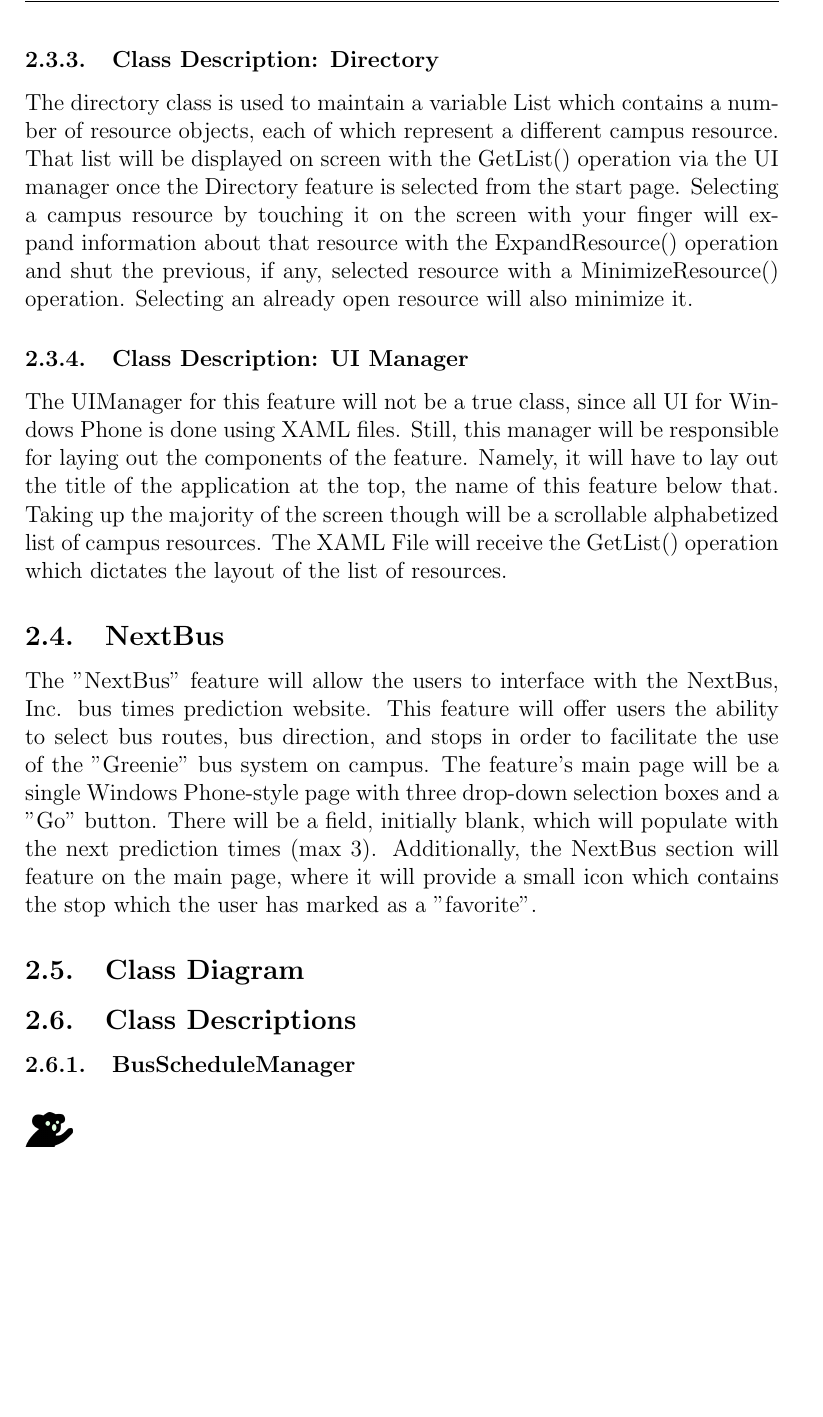
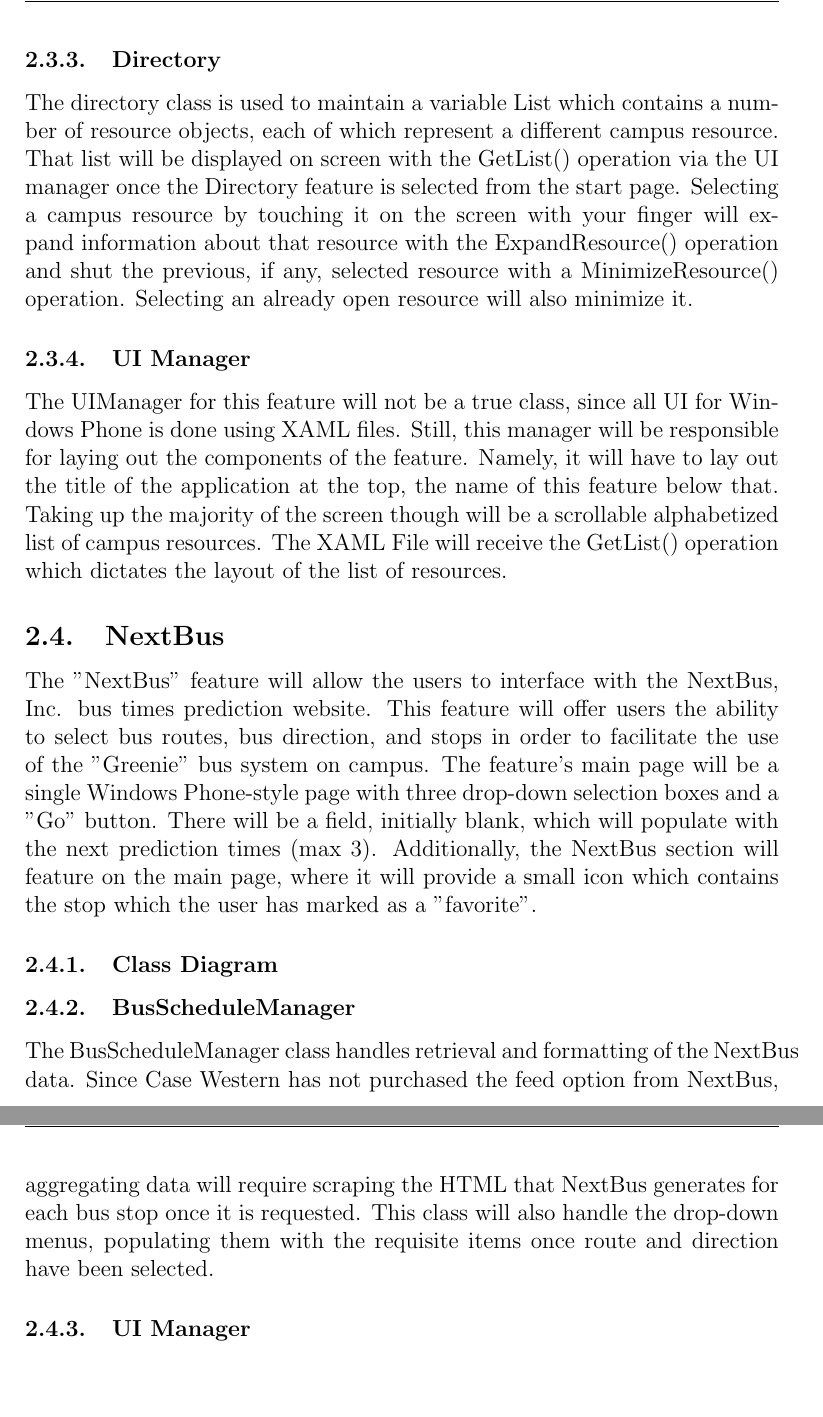
Before and after one commit to jasonkuster/EECS-393, a LaTeX document (DD/Design Document.tex): part of page 8 of 8 before the commit and two parts of pages 8 and 9 of 9 after it, the two joined at a grey line, cut at the place of the change, the shorter picture padded with empty space. Compiled offline with pdfLaTeX.

Commit message:
Nextbus Info
Signed-off-by: Jason Kuster <unexpectedapocalypse@gmail.com>

```diff
--- a/DD/Design Document.tex
+++ b/DD/Design Document.tex
@@ -82,15 +82,14 @@ The "Directory" feature will allow users to view the location, hours, phone numb
 Each campus resource that will be represented in our application will be represented as an object in the resource class possessing a Phone Number, an Address, open hours, and a brief description about what the resource can be used for. The address, open hours, and description will all be simple text variables which are displayed on screen. However the phone number variable is tied to the PlaceCall() operation. By tapping the phone number of a resource the user’s phone will place a call to that number. This information about every campus resource will be manually loaded into the app by the developers and in the event that a resource was omitted or a new resource is offered by the campus this feature will have to be updated to include that resource.
-\subsubsection{Class Description: Directory}
+\subsubsection{Directory}
 The directory class is used to maintain a variable List which contains a number of resource objects, each of which represent a different campus resource. That list will be displayed on screen with the GetList() operation via the UI manager once the Directory feature is selected from the start page. Selecting a campus resource by touching it on the screen with your finger will expand information about that resource with the ExpandResource() operation and shut the previous, if any, selected resource with a MinimizeResource() operation. Selecting an already open resource will also minimize it.
-\subsubsection{Class Description: UI Manager}
+\subsubsection{UI Manager}
 The UIManager for this feature will not be a true class, since all UI for Windows Phone is done using XAML files. Still, this manager will be responsible for laying out the components of the feature. Namely, it will have to lay out the title of the application at the top, the name of this feature below that. Taking up the majority of the screen though will be a scrollable alphabetized list of campus resources. The XAML File will receive the GetList() operation which dictates the layout of the list of resources.
-
-
 \subsection{NextBus}
 The "NextBus" feature will allow the users to interface with the NextBus, Inc. bus times prediction website. This feature will offer users the ability to select bus routes, bus direction, and stops in order to facilitate the use of the "Greenie" bus system on campus. The feature's main page will be a single Windows Phone-style page with three drop-down selection boxes and a "Go" button. There will be a field, initially blank, which will populate with the next prediction times (max 3). Additionally, the NextBus section will feature on the main page, where it will provide a small icon which contains the stop which the user has marked as a "favorite".
-\subsection{Class Diagram}
-\subsection{Class Descriptions}
+\subsubsection{Class Diagram}
 \subsubsection{BusScheduleManager}
+The BusScheduleManager class handles retrieval and formatting of the NextBus data. Since Case Western has not purchased the feed option from NextBus, aggregating data will require scraping the HTML that NextBus generates for each bus stop once it is requested. This class will also handle the drop-down menus, populating them with the requisite items once route and direction have been selected.
+\subsubsection{UI Manager}
 %\subsection{Schedule}
 %The "Schedule" feature will allow users to add classes or custom events to a saved schedule on the system. This feature will require three classes: a schedule event, a schedule event manager to handle schedule events, and a UI manager for the schedule.
 \lfoot{\includegraphics[height=1cm]{DarkKoala.png}}
```
Also changed, not shown: DD/Design Document.tex (2 more changed lines).
